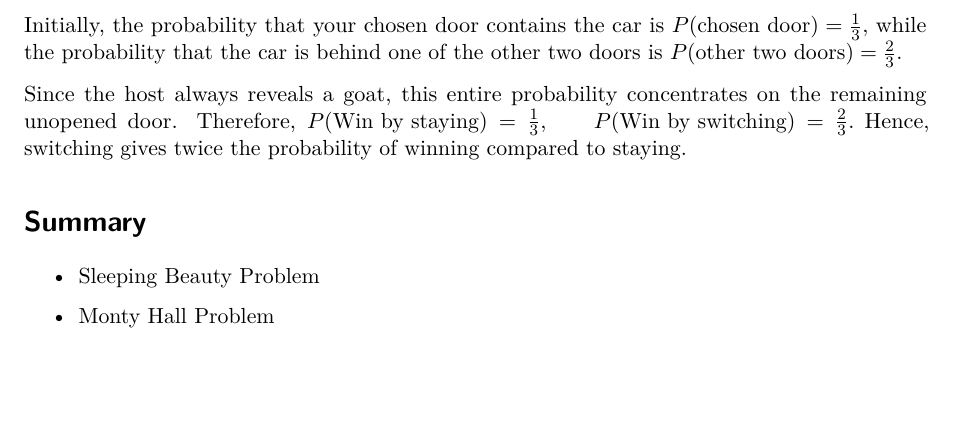
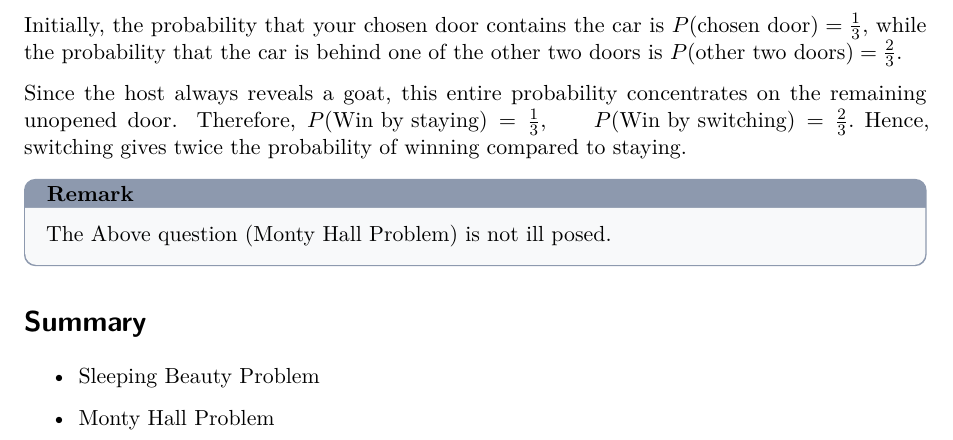
Before and after one commit to meshbykartick/Probability-Notes-TIFR-CAM-Fall-2026, a LaTeX document (Probability_Notes.tex, which reads lectures/lecture01.tex): part of page 5 of 6 before the commit and part of page 5 of 7 after it, cut so that both start at the same text, the shorter picture padded with empty space. Compiled offline with pdfLaTeX.

Commit message:
Renamed the main.tex to Probability_Notes.tex and added a remark in lecture 1 about Monty Hall Problem

```diff
--- a/lectures/lecture01.tex
+++ b/lectures/lecture01.tex
@@ -93,7 +93,11 @@ P(\text{Win by staying})=\frac{1}{3}, \qquad
 P(\text{Win by switching})=\frac{2}{3}.
 \)
 Hence, switching gives twice the probability of winning compared to staying.
+\begin{remark}
 
+    The Above question (Monty Hall Problem) is not ill posed.
+
+\end{remark}
 %%%%%%%%%%%%%%%%%%%%%%%%%%%%%%%%%%%%%%%%%%%%%%%%%%%%%%%%%%%%
 
 \begin{lecturesummary}
```
Also changed, not shown: Probability_Notes.pdf (added), Probability_Notes.tex (renamed from main.tex), main.pdf (deleted).
